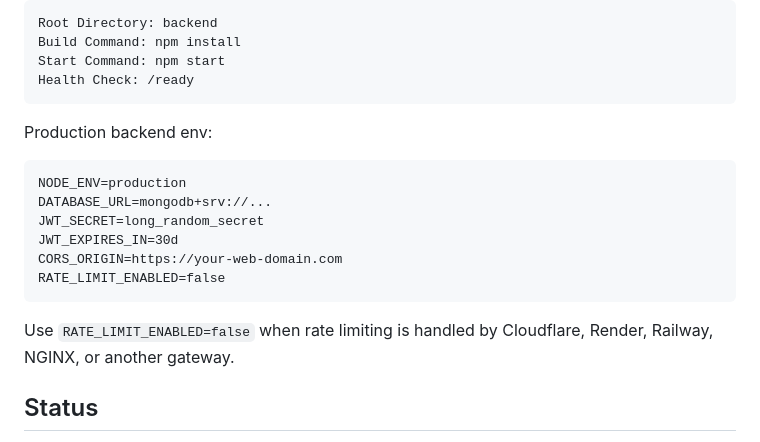
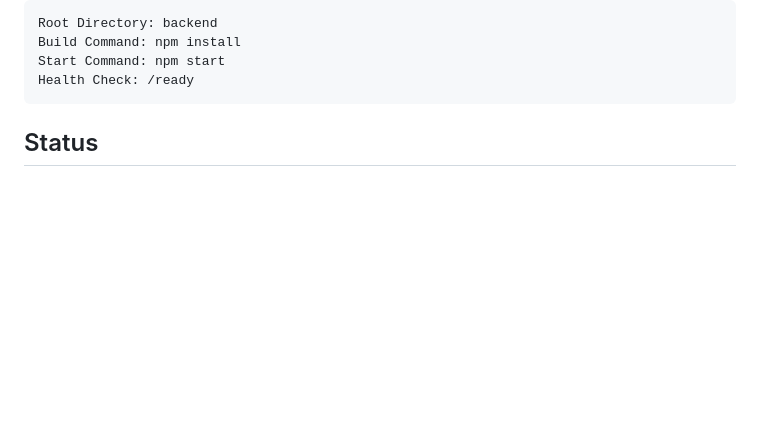
Before and after one commit to luckyr942/Consisly, a Markdown page: README.md, the part around the change. GitHub-like rendering; blank space fills up the shorter version.

`````diff
--- a/README.md
+++ b/README.md
@@ -245,20 +245,7 @@ Root Directory: backend
 Build Command: npm install
 Start Command: npm start
 Health Check: /ready
-```
-
-Production backend env:
-
-```txt
-NODE_ENV=production
-DATABASE_URL=mongodb+srv://...
-JWT_SECRET=long_random_secret
-JWT_EXPIRES_IN=30d
-CORS_ORIGIN=https://your-web-domain.com
-RATE_LIMIT_ENABLED=false
-```
-
-Use `RATE_LIMIT_ENABLED=false` when rate limiting is handled by Cloudflare, Render, Railway, NGINX, or another gateway.
+````
 
 ## Status
 
`````
